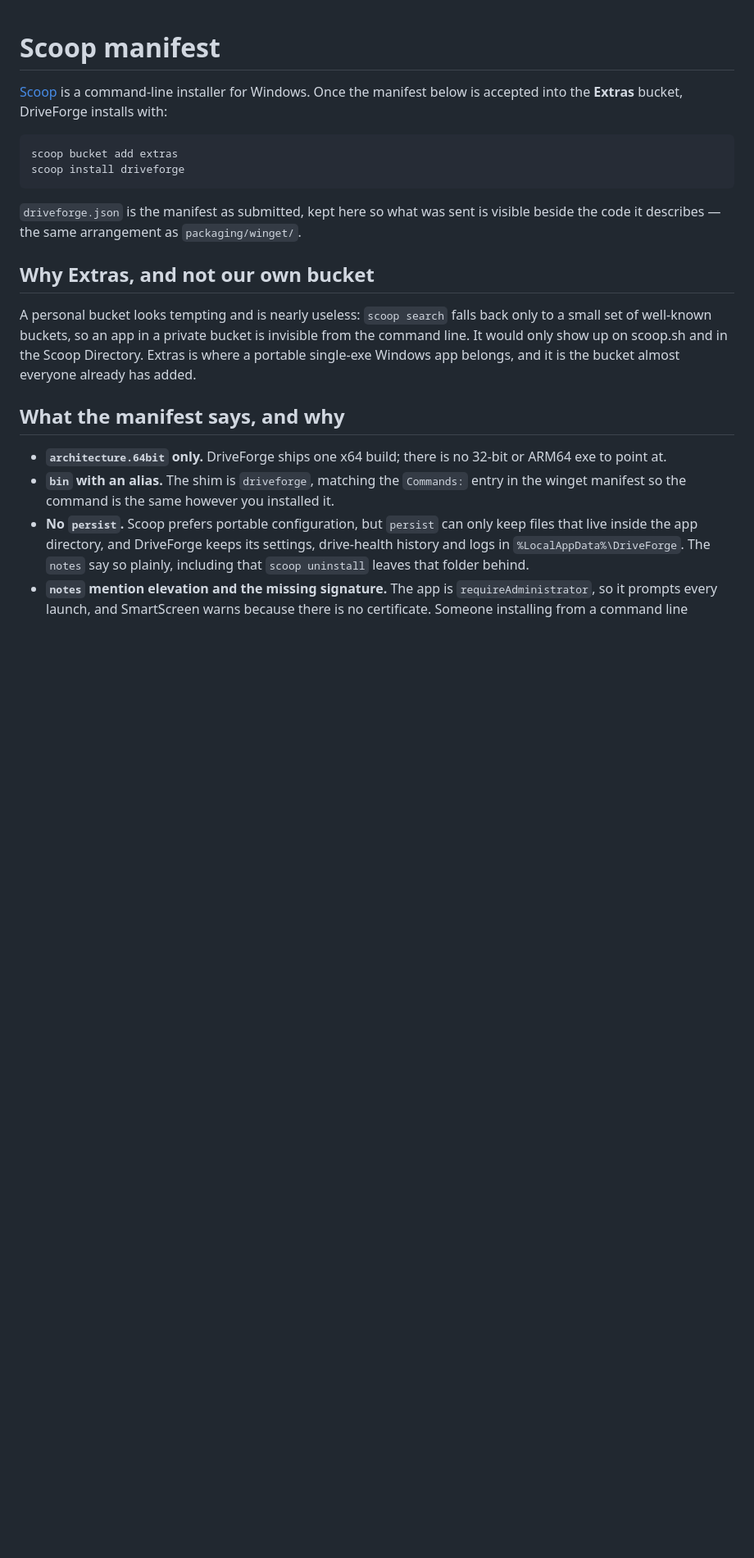
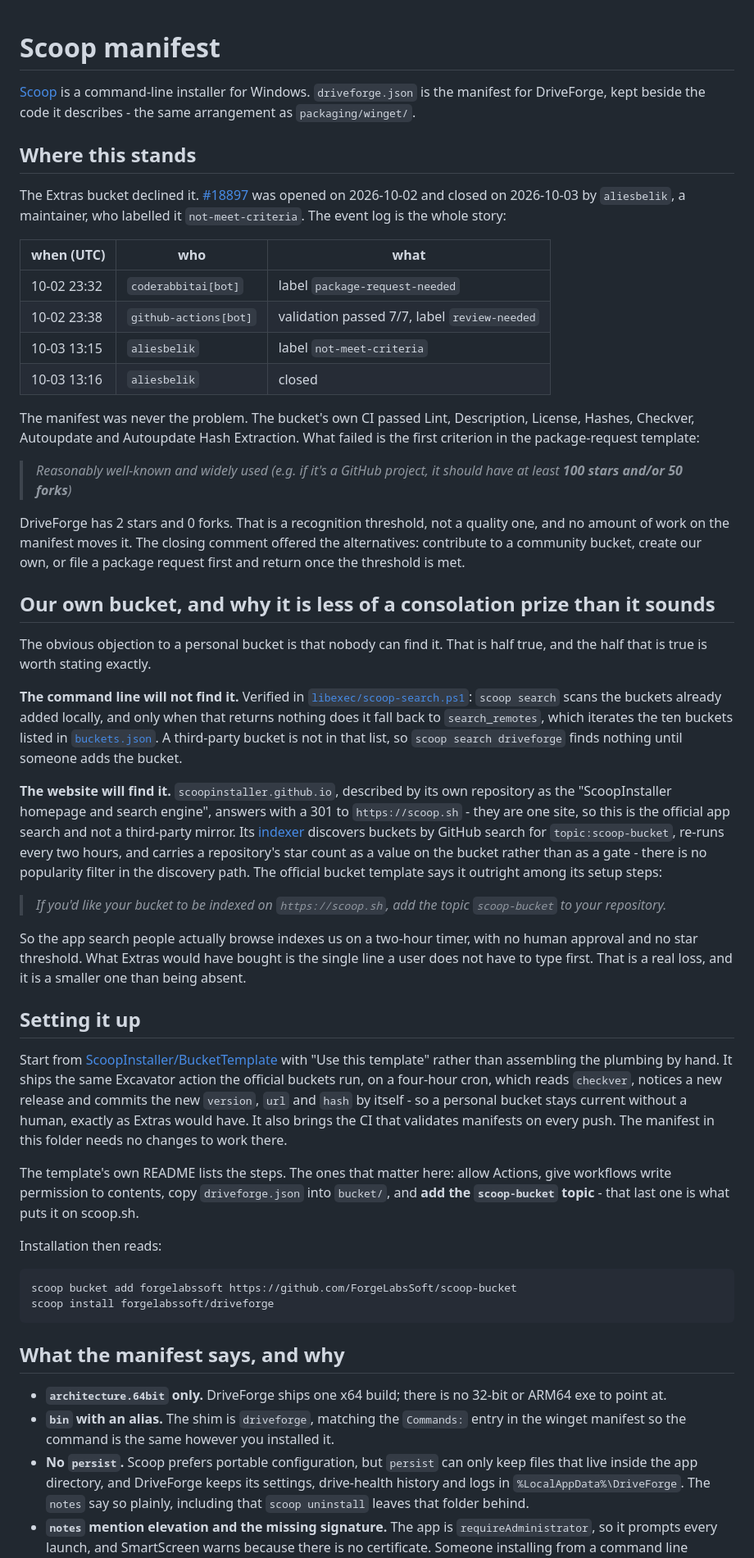
Before and after one commit to ForgeLabsSoft/driveforge, a Markdown page: packaging/scoop/README.md, the part around one of its changes. Shown at 82% size. Drawn GitHub-style; blank space fills up the shorter version.

````diff
--- a/packaging/scoop/README.md
+++ b/packaging/scoop/README.md
@@ -1,22 +1,79 @@
 # Scoop manifest
 
-[Scoop](https://scoop.sh) is a command-line installer for Windows. Once the manifest below is
-accepted into the **Extras** bucket, DriveForge installs with:
+[Scoop](https://scoop.sh) is a command-line installer for Windows. `driveforge.json` is the manifest
+for DriveForge, kept beside the code it describes - the same arrangement as `packaging/winget/`.
+
+## Where this stands
+
+The Extras bucket declined it. [#18897](https://github.com/ScoopInstaller/Extras/pull/18897) was
+opened on 2026-10-02 and closed on 2026-10-03 by `aliesbelik`, a maintainer, who labelled it
+`not-meet-criteria`. The event log is the whole story:
+
+| when (UTC) | who | what |
+| --- | --- | --- |
+| 10-02 23:32 | `coderabbitai[bot]` | label `package-request-needed` |
+| 10-02 23:38 | `github-actions[bot]` | validation passed 7/7, label `review-needed` |
+| 10-03 13:15 | `aliesbelik` | label `not-meet-criteria` |
+| 10-03 13:16 | `aliesbelik` | closed |
+
+The manifest was never the problem. The bucket's own CI passed Lint, Description, License, Hashes,
+Checkver, Autoupdate and Autoupdate Hash Extraction. What failed is the first criterion in the
+package-request template:
+
+> *Reasonably well-known and widely used (e.g. if it's a GitHub project, it should have at least
+> **100 stars and/or 50 forks**)*
+
+DriveForge has 2 stars and 0 forks. That is a recognition threshold, not a quality one, and no amount
+of work on the manifest moves it. The closing comment offered the alternatives: contribute to a
+community bucket, create our own, or file a package request first and return once the threshold is
+met.
+
+## Our own bucket, and why it is less of a consolation prize than it sounds
+
+The obvious objection to a personal bucket is that nobody can find it. That is half true, and the
+half that is true is worth stating exactly.
+
+**The command line will not find it.** Verified in
+[`libexec/scoop-search.ps1`](https://github.com/ScoopInstaller/Scoop/blob/master/libexec/scoop-search.ps1):
+`scoop search` scans the buckets already added locally, and only when that returns nothing does it
+fall back to `search_remotes`, which iterates the ten buckets listed in
+[`buckets.json`](https://github.com/ScoopInstaller/Scoop/blob/master/buckets.json). A third-party
+bucket is not in that list, so `scoop search driveforge` finds nothing until someone adds the bucket.
+
+**The website will find it.** `scoopinstaller.github.io`, described by its own repository as the
+"ScoopInstaller homepage and search engine", answers with a 301 to `https://scoop.sh` - they are one
+site, so this is the official app search and not a third-party mirror. Its
+[indexer](https://github.com/ScoopInstaller/scoopinstaller.github.io-indexer) discovers buckets by
+GitHub search for `topic:scoop-bucket`, re-runs every two hours, and carries a repository's star
+count as a value on the bucket rather than as a gate - there is no popularity filter in the discovery
+path. The official bucket template says it outright among its setup steps:
+
+> *If you'd like your bucket to be indexed on `https://scoop.sh`, add the topic `scoop-bucket` to
+> your repository.*
+
+So the app search people actually browse indexes us on a two-hour timer, with no human approval and
+no star threshold. What Extras would have bought is the single line a user does not have to type
+first. That is a real loss, and it is a smaller one than being absent.
+
+## Setting it up
+
+Start from [ScoopInstaller/BucketTemplate](https://github.com/ScoopInstaller/BucketTemplate) with
+"Use this template" rather than assembling the plumbing by hand. It ships the same Excavator action
+the official buckets run, on a four-hour cron, which reads `checkver`, notices a new release and
+commits the new `version`, `url` and `hash` by itself - so a personal bucket stays current without a
+human, exactly as Extras would have. It also brings the CI that validates manifests on every push.
+The manifest in this folder needs no changes to work there.
+
+The template's own README lists the steps. The ones that matter here: allow Actions, give workflows
+write permission to contents, copy `driveforge.json` into `bucket/`, and **add the `scoop-bucket`
+topic** - that last one is what puts it on scoop.sh.
+
+Installation then reads:
 
 ```
-scoop bucket add extras
-scoop install driveforge
+scoop bucket add forgelabssoft https://github.com/ForgeLabsSoft/scoop-bucket
+scoop install forgelabssoft/driveforge
 ```
-
-`driveforge.json` is the manifest as submitted, kept here so what was sent is visible beside the
-code it describes — the same arrangement as `packaging/winget/`.
-
-## Why Extras, and not our own bucket
-
-A personal bucket looks tempting and is nearly useless: `scoop search` falls back only to a small
-set of well-known buckets, so an app in a private bucket is invisible from the command line. It
-would only show up on scoop.sh and in the Scoop Directory. Extras is where a portable single-exe
-Windows app belongs, and it is the bucket almost everyone already has added.
 
 ## What the manifest says, and why
 
````
Also changed, not shown: other parts of packaging/scoop/README.md (+17 -41 lines).
